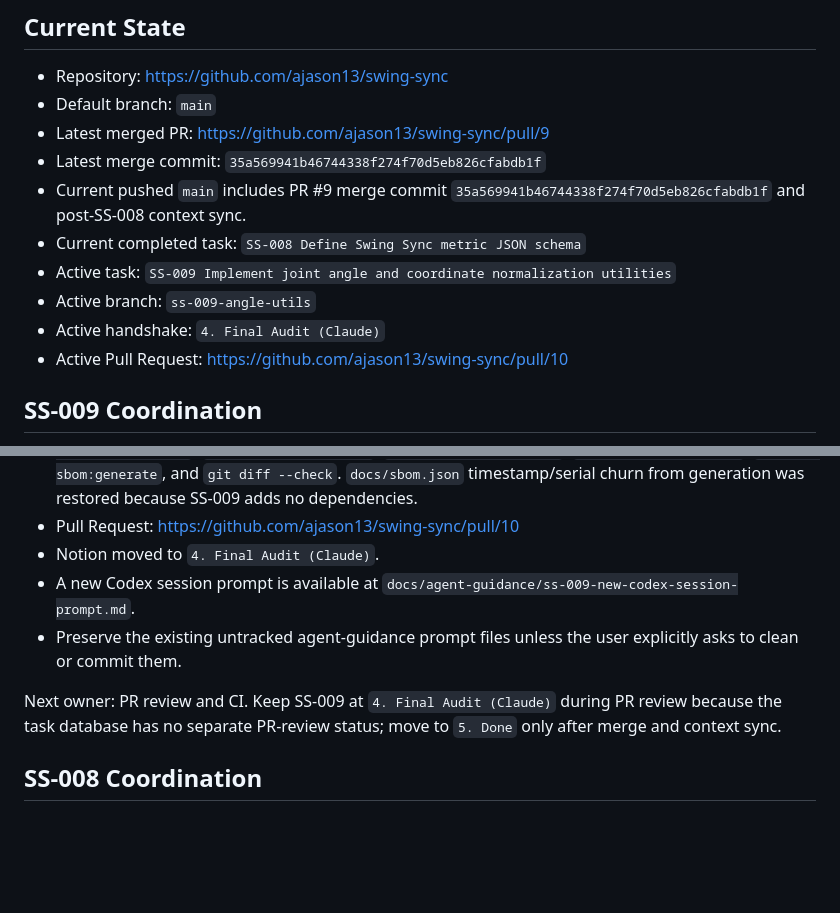
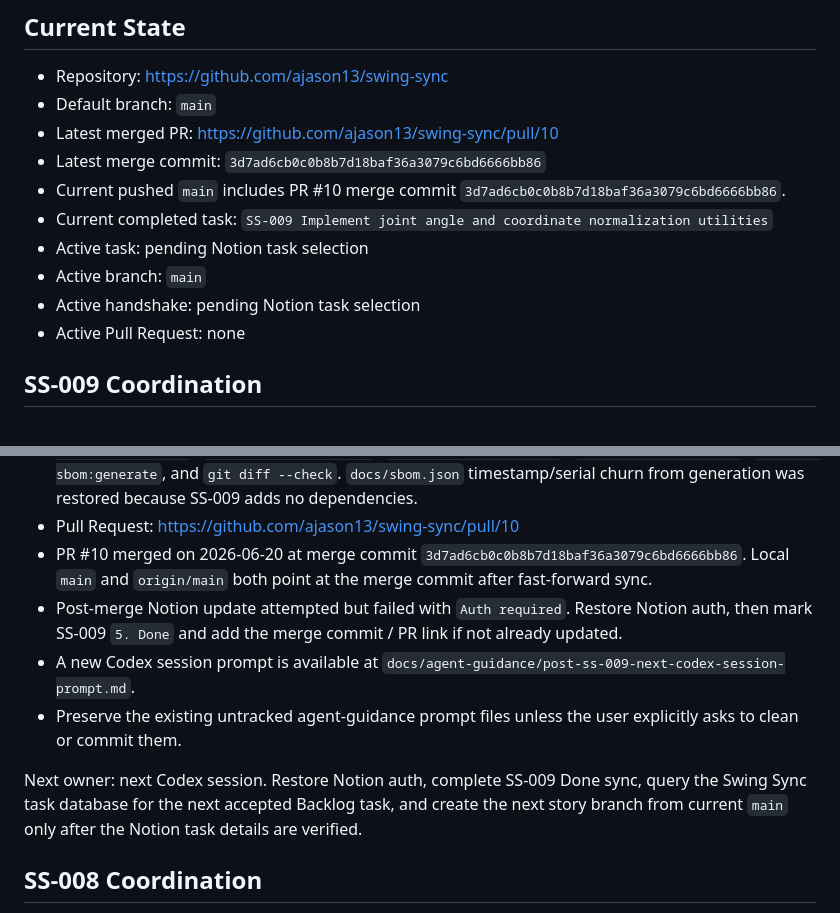
Before and after one commit to ajason13/swing-sync, a Markdown page: CONTEXT.md, 2 parts joined by grey strips. GitHub-like rendering; blank space fills up the shorter version.

Commit message:
Sync post-SS-009 context

```diff
--- a/CONTEXT.md
+++ b/CONTEXT.md
@@ -6,16 +6,16 @@ Last updated: 2026-06-19
 
 - Repository: https://github.com/ajason13/swing-sync
 - Default branch: `main`
-- Latest merged PR: https://github.com/ajason13/swing-sync/pull/9
-- Latest merge commit: `35a569941b46744338f274f70d5eb826cfabdb1f`
-- Current pushed `main` includes PR #9 merge commit
-  `35a569941b46744338f274f70d5eb826cfabdb1f` and post-SS-008 context sync.
+- Latest merged PR: https://github.com/ajason13/swing-sync/pull/10
+- Latest merge commit: `3d7ad6cb0c0b8b7d18baf36a3079c6bd6666bb86`
+- Current pushed `main` includes PR #10 merge commit
+  `3d7ad6cb0c0b8b7d18baf36a3079c6bd6666bb86`.
 - Current completed task:
-  `SS-008 Define Swing Sync metric JSON schema`
-- Active task: `SS-009 Implement joint angle and coordinate normalization utilities`
-- Active branch: `ss-009-angle-utils`
-- Active handshake: `4. Final Audit (Claude)`
-- Active Pull Request: https://github.com/ajason13/swing-sync/pull/10
+  `SS-009 Implement joint angle and coordinate normalization utilities`
+- Active task: pending Notion task selection
+- Active branch: `main`
+- Active handshake: pending Notion task selection
+- Active Pull Request: none
 
 ## SS-009 Coordination
 
@@ -163,15 +163,21 @@ Kickoff state on 2026-06-19:
   and `git diff --check`. `docs/sbom.json` timestamp/serial churn from
   generation was restored because SS-009 adds no dependencies.
 - Pull Request: https://github.com/ajason13/swing-sync/pull/10
-- Notion moved to `4. Final Audit (Claude)`.
+- PR #10 merged on 2026-06-20 at merge commit
+  `3d7ad6cb0c0b8b7d18baf36a3079c6bd6666bb86`. Local `main` and `origin/main`
+  both point at the merge commit after fast-forward sync.
+- Post-merge Notion update attempted but failed with `Auth required`. Restore
+  Notion auth, then mark SS-009 `5. Done` and add the merge commit / PR link if
+  not already updated.
 - A new Codex session prompt is available at
-  `docs/agent-guidance/ss-009-new-codex-session-prompt.md`.
+  `docs/agent-guidance/post-ss-009-next-codex-session-prompt.md`.
 - Preserve the existing untracked agent-guidance prompt files unless the user
   explicitly asks to clean or commit them.
 
-Next owner: PR review and CI. Keep SS-009 at `4. Final Audit (Claude)` during
-PR review because the task database has no separate PR-review status; move to
-`5. Done` only after merge and context sync.
+Next owner: next Codex session. Restore Notion auth, complete SS-009 Done
+sync, query the Swing Sync task database for the next accepted Backlog task,
+and create the next story branch from current `main` only after the Notion task
+details are verified.
 
 ## SS-008 Coordination
 
```
Also changed, not shown: docs/agent-guidance/post-ss-009-next-codex-session-prompt.md (added, +136 -0 lines).
